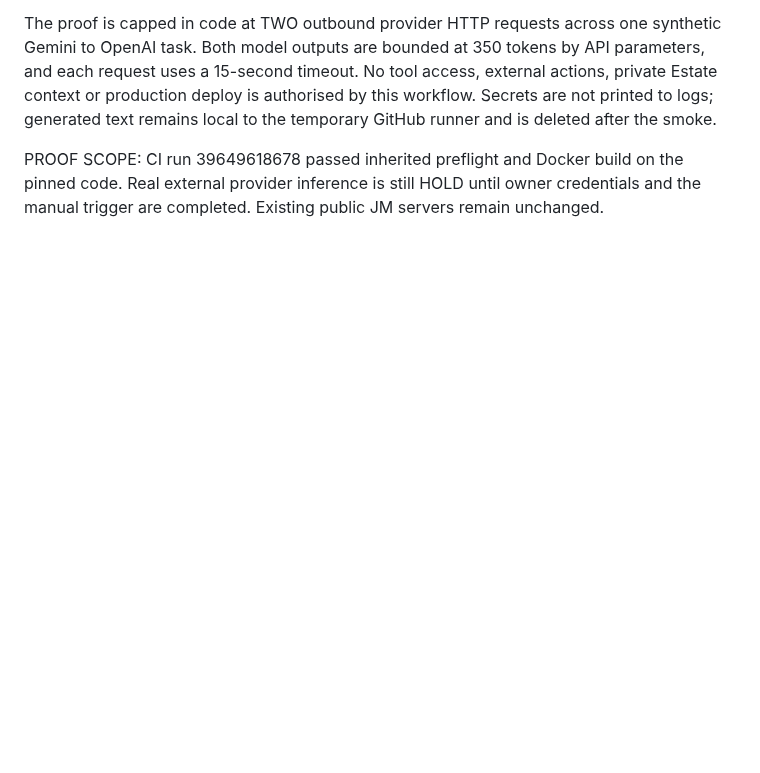
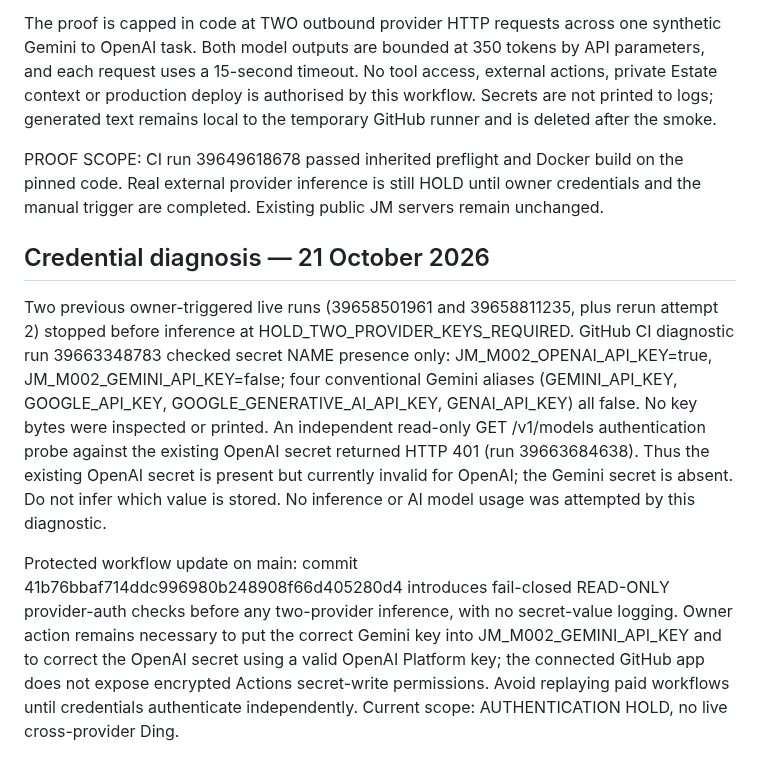
Before and after one commit to JMisJustMe/jm-cloud-contact-server-first-cloud, a Markdown page: gateway-remain-v0.3/JM_M002_CROSS_AI_CANDIDATE_v0_1.md, the part around the change. Drawn GitHub-style; blank space fills up the shorter version.

Commit message:
M002 preserve name-only credential diagnosis and authenticated model-call HOLD

```diff
--- a/gateway-remain-v0.3/JM_M002_CROSS_AI_CANDIDATE_v0_1.md
+++ b/gateway-remain-v0.3/JM_M002_CROSS_AI_CANDIDATE_v0_1.md
@@ -67,3 +67,9 @@ Owner configuration, required to actually earn the external-contact Ding:
 The proof is capped in code at TWO outbound provider HTTP requests across one synthetic Gemini to OpenAI task. Both model outputs are bounded at 350 tokens by API parameters, and each request uses a 15-second timeout. No tool access, external actions, private Estate context or production deploy is authorised by this workflow. Secrets are not printed to logs; generated text remains local to the temporary GitHub runner and is deleted after the smoke.
 
 PROOF SCOPE: CI run 39649618678 passed inherited preflight and Docker build on the pinned code. Real external provider inference is still HOLD until owner credentials and the manual trigger are completed. Existing public JM servers remain unchanged.
+
+## Credential diagnosis — 21 October 2026
+
+Two previous owner-triggered live runs (39658501961 and 39658811235, plus rerun attempt 2) stopped before inference at HOLD_TWO_PROVIDER_KEYS_REQUIRED. GitHub CI diagnostic run 39663348783 checked secret NAME presence only: JM_M002_OPENAI_API_KEY=true, JM_M002_GEMINI_API_KEY=false; four conventional Gemini aliases (GEMINI_API_KEY, GOOGLE_API_KEY, GOOGLE_GENERATIVE_AI_API_KEY, GENAI_API_KEY) all false. No key bytes were inspected or printed. An independent read-only GET /v1/models authentication probe against the existing OpenAI secret returned HTTP 401 (run 39663684638). Thus the existing OpenAI secret is present but currently invalid for OpenAI; the Gemini secret is absent. Do not infer which value is stored. No inference or AI model usage was attempted by this diagnostic.
+
+Protected workflow update on main: commit 41b76bbaf714ddc996980b248908f66d405280d4 introduces fail-closed READ-ONLY provider-auth checks before any two-provider inference, with no secret-value logging. Owner action remains necessary to put the correct Gemini key into JM_M002_GEMINI_API_KEY and to correct the OpenAI secret using a valid OpenAI Platform key; the connected GitHub app does not expose encrypted Actions secret-write permissions. Avoid replaying paid workflows until credentials authenticate independently. Current scope: AUTHENTICATION HOLD, no live cross-provider Ding.
```
